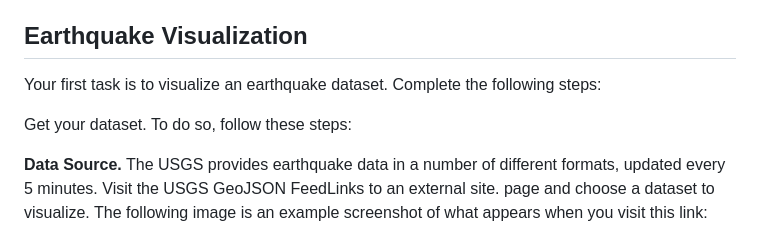
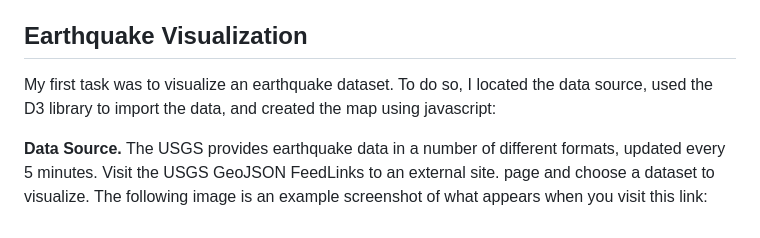
Before and after one commit to nicholaishaw/leaflet-challenge, a Markdown page: README.md, the part around the change. Drawn GitHub-style.

```diff
--- a/README.md
+++ b/README.md
@@ -6,9 +6,7 @@ The United States Geological Survey, or USGS for short, is responsible for provi
 In this fictional challenge, the USGS is interested in building a new set of tools that will allow them to visualize their earthquake data. They collect a massive amount of data from all over the world each day, but they lack a meaningful way of displaying it. I have been tasked with developing a way to visualize USGS data that will allow them to better educate the public and other government organizations (and hopefully secure more funding) on issues facing our planet.
 
 ## Earthquake Visualization
-Your first task is to visualize an earthquake dataset. Complete the following steps:
-
-Get your dataset. To do so, follow these steps:
+My first task was to visualize an earthquake dataset. To do so, I located the data source, used the D3 library to import the data, and created the map using javascript:
 
 **Data Source.** The USGS provides earthquake data in a number of different formats, updated every 5 minutes. Visit the USGS GeoJSON FeedLinks to an external site. page and choose a dataset to visualize. The following image is an example screenshot of what appears when you visit this link:
 
```
